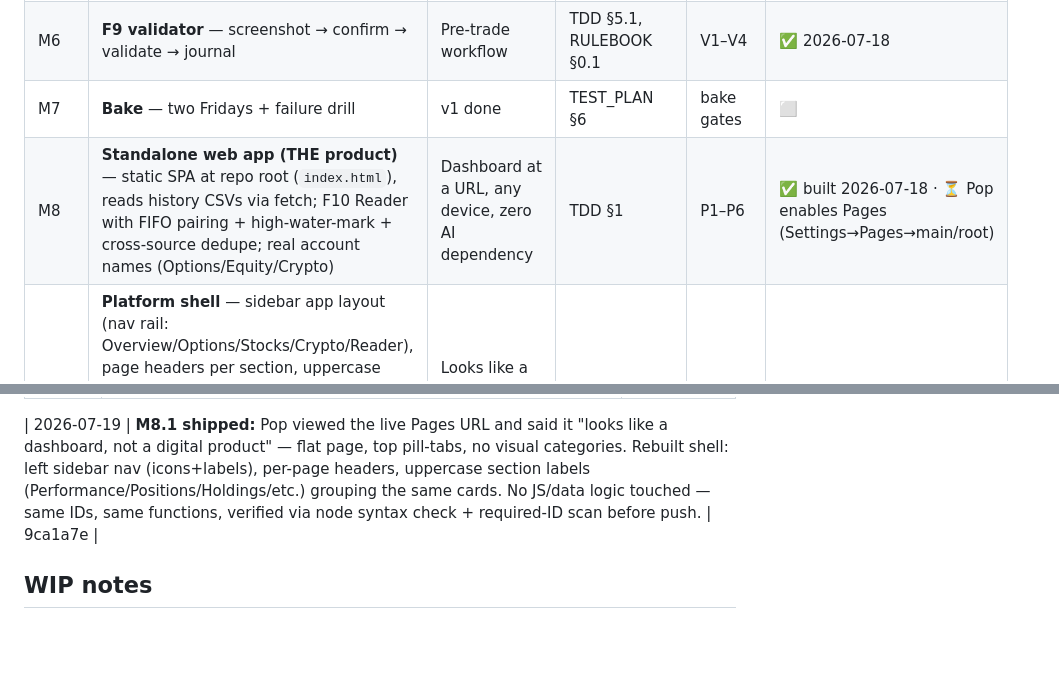
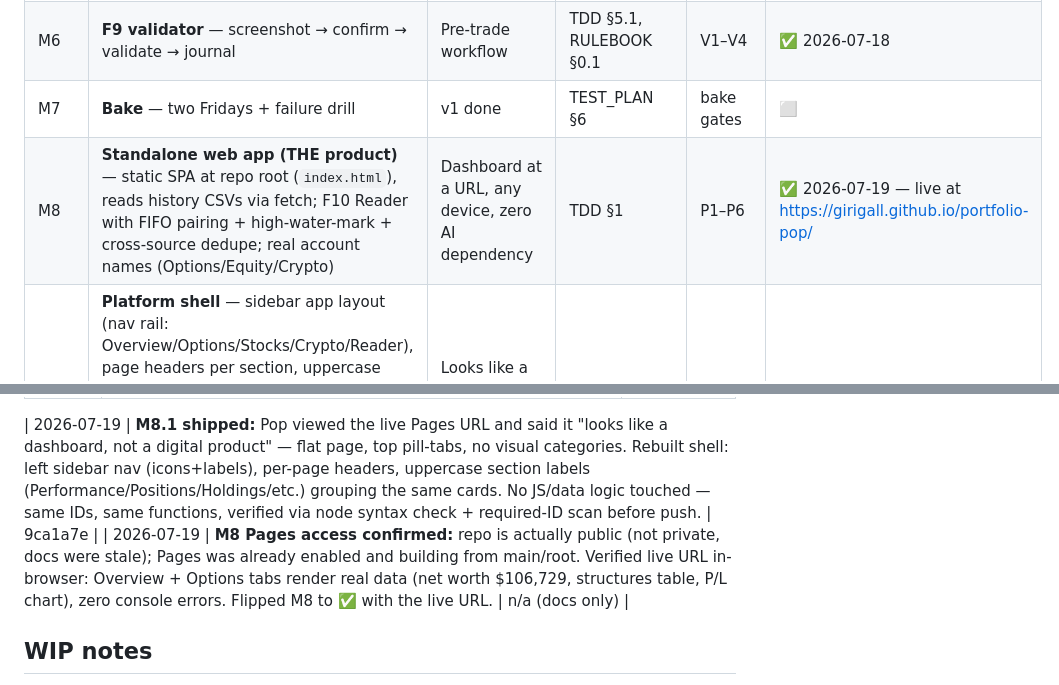
Before and after one commit to Girigall/portfolio-pop, a Markdown page: docs/06_build/BUILD_STATE.md, 2 parts joined by grey strips. Rendered like a GitHub page; blank space fills up the shorter version.

Commit message:
docs: M8 confirmed live — Pages was already enabled, repo is public
Verified girigall.github.io/portfolio-pop in-browser (data renders,
zero console errors) and closed out the stale "Pop enables Pages"
TODO — Pages was already built and serving.

```diff
--- a/docs/06_build/BUILD_STATE.md
+++ b/docs/06_build/BUILD_STATE.md
@@ -27,7 +27,7 @@
 | M5 | **Closed trades + stocks sections** | Full v1 surface | PRD F5–F6 | R5, D4 | ✅ 2026-07-18 |
 | M6 | **F9 validator** — screenshot → confirm → validate → journal | Pre-trade workflow | TDD §5.1, RULEBOOK §0.1 | V1–V4 | ✅ 2026-07-18 |
 | M7 | **Bake** — two Fridays + failure drill | v1 done | TEST_PLAN §6 | bake gates | ⬜ |
-| M8 | **Standalone web app (THE product)** — static SPA at repo root (`index.html`), reads history CSVs via fetch; F10 Reader with FIFO pairing + high-water-mark + cross-source dedupe; real account names (Options/Equity/Crypto) | Dashboard at a URL, any device, zero AI dependency | TDD §1 | P1–P6 | ✅ built 2026-07-18 · ⏳ Pop enables Pages (Settings→Pages→main/root) |
+| M8 | **Standalone web app (THE product)** — static SPA at repo root (`index.html`), reads history CSVs via fetch; F10 Reader with FIFO pairing + high-water-mark + cross-source dedupe; real account names (Options/Equity/Crypto) | Dashboard at a URL, any device, zero AI dependency | TDD §1 | P1–P6 | ✅ 2026-07-19 — live at https://girigall.github.io/portfolio-pop/ |
 | M8.1 | **Platform shell** — sidebar app layout (nav rail: Overview/Options/Stocks/Crypto/Reader), page headers per section, uppercase category labels grouping cards (Accounts/Performance/Trends, Positions/Activity, etc.), brand block + net worth in sidebar. Same data/render functions, zero JS logic changes — pure structural/CSS pass. | Looks like a product, not a single-page dashboard | DESIGN_SPEC §2–4 | P1–P6 (rerun) | ✅ 2026-07-19 |
 | M9 | **Collector independence** — local Python script + macOS cron replaces the Claude courier | Pipeline with zero AI dependency | TDD §1 comp.2 | A-tests rerun | ⬜ |
 
@@ -40,6 +40,7 @@
 | 2026-07-17 | **M1 shipped:** archive_generate.py + archive_job.md, first snapshot (94 trades / 41 positions / 5 accounts), tests A1/A2/A5 passed, options ledger reconciled to broker exact ($12,337.24), Friday task scheduled (5:34 PM local). Notable: Jul 17 spread closed early +$570; three BWBs open (Jul 29, Aug 3, Aug 6); Jul 29 fly has pending closing order | this session |
 
 | 2026-07-19 | **M8.1 shipped:** Pop viewed the live Pages URL and said it "looks like a dashboard, not a digital product" — flat page, top pill-tabs, no visual categories. Rebuilt shell: left sidebar nav (icons+labels), per-page headers, uppercase section labels (Performance/Positions/Holdings/etc.) grouping the same cards. No JS/data logic touched — same IDs, same functions, verified via node syntax check + required-ID scan before push. | 9ca1a7e |
+| 2026-07-19 | **M8 Pages access confirmed:** repo is actually public (not private, docs were stale); Pages was already enabled and building from main/root. Verified live URL in-browser: Overview + Options tabs render real data (net worth $106,729, structures table, P/L chart), zero console errors. Flipped M8 to ✅ with the live URL. | n/a (docs only) |
 
 ## WIP notes
 
```
